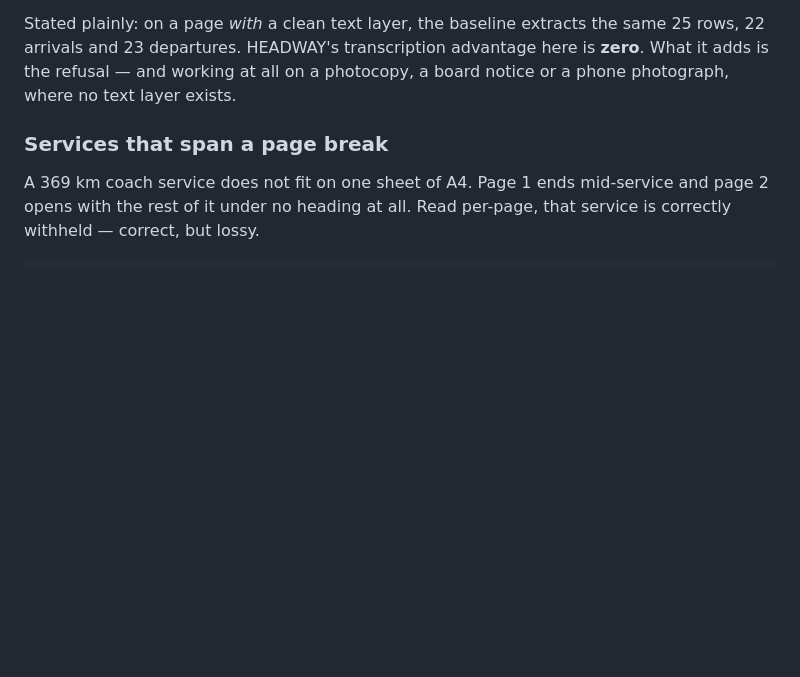
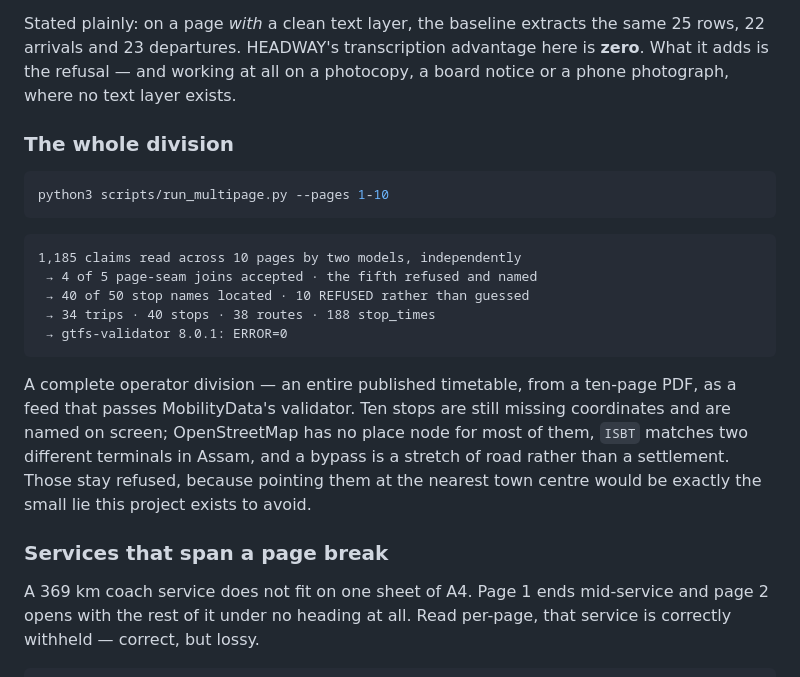
Before and after one commit to Munshi-PremChand/headway, a Markdown page: README.md, the part around the change. Rendered like a GitHub page; blank space fills up the shorter version.

Commit message:
docs: the full-division result

````diff
--- a/README.md
+++ b/README.md
@@ -148,6 +148,26 @@ village halfway along, and the validator reports zero errors either way.
 Stated plainly: on a page *with* a clean text layer, the baseline extracts the same 25 rows, 22 arrivals
 and 23 departures. HEADWAY's transcription advantage here is **zero**. What it adds is the refusal — and
 working at all on a photocopy, a board notice or a phone photograph, where no text layer exists.
+
+### The whole division
+
+```bash
+python3 scripts/run_multipage.py --pages 1-10
+```
+
+```
+1,185 claims read across 10 pages by two models, independently
+ → 4 of 5 page-seam joins accepted · the fifth refused and named
+ → 40 of 50 stop names located · 10 REFUSED rather than guessed
+ → 34 trips · 40 stops · 38 routes · 188 stop_times
+ → gtfs-validator 8.0.1: ERROR=0
+```
+
+A complete operator division — an entire published timetable, from a ten-page PDF, as a feed that
+passes MobilityData's validator. Ten stops are still missing coordinates and are named on screen;
+OpenStreetMap has no place node for most of them, `ISBT` matches two different terminals in Assam, and
+a bypass is a stretch of road rather than a settlement. Those stay refused, because pointing them at
+the nearest town centre would be exactly the small lie this project exists to avoid.
 
 ### Services that span a page break
 
````
